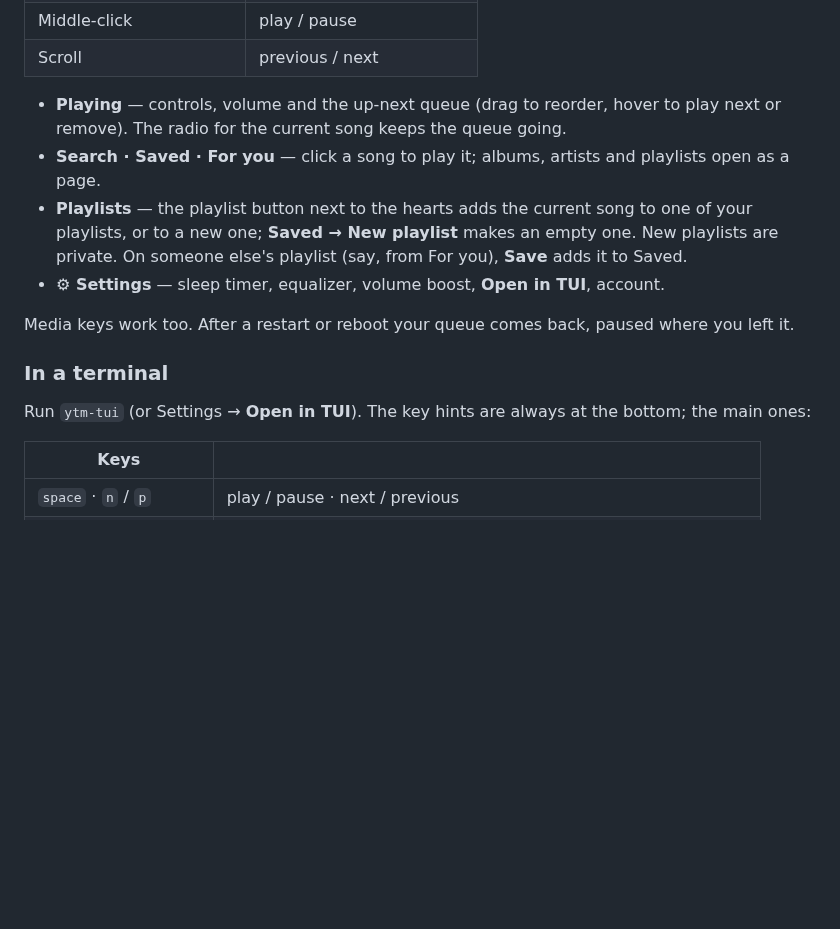
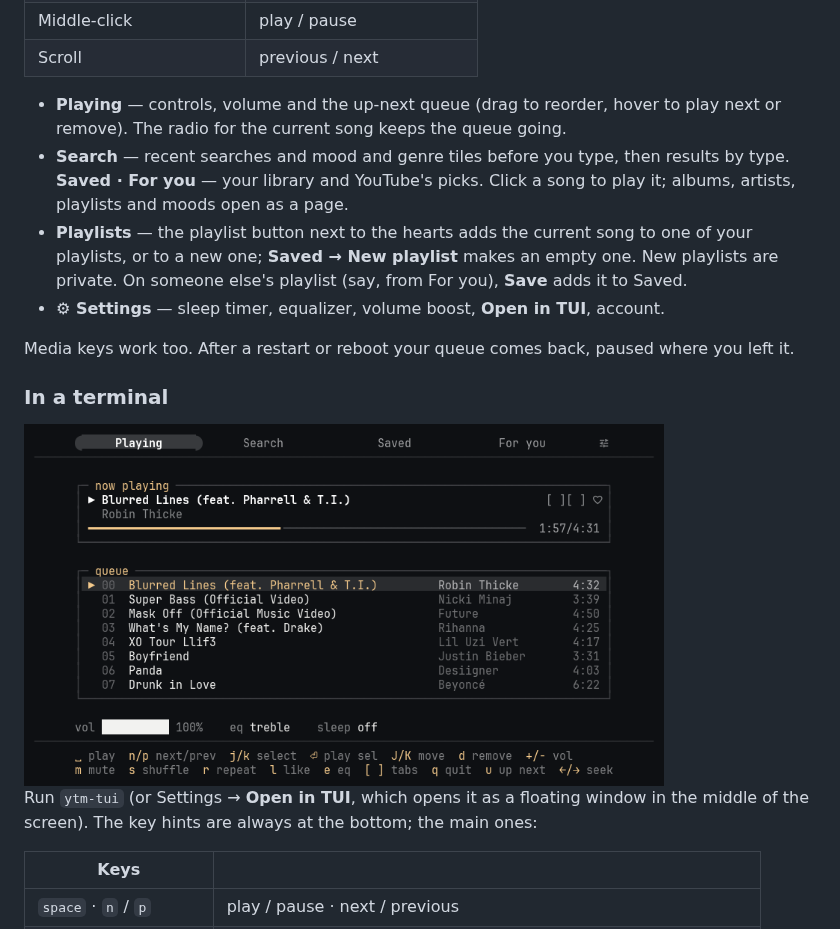
Before and after one commit to crsstha/ytm-bar, a Markdown page: README.md, the part around one of its changes. Drawn GitHub-style; pictures changed too: docs/tui.png; blank space fills up the shorter version.

```diff
--- a/README.md
+++ b/README.md
@@ -42,8 +43,9 @@ seconds. No Chromium? Use **Paste headers** instead.
 
 - **Playing** — controls, volume and the up-next queue (drag to reorder, hover to
   play next or remove). The radio for the current song keeps the queue going.
-- **Search · Saved · For you** — click a song to play it; albums, artists and
-  playlists open as a page.
+- **Search** — recent searches and mood and genre tiles before you type, then
+  results by type. **Saved · For you** — your library and YouTube's picks.
+  Click a song to play it; albums, artists, playlists and moods open as a page.
 - **Playlists** — the playlist button next to the hearts adds the current song
   to one of your playlists, or to a new one; **Saved → New playlist** makes an
   empty one. New playlists are private. On someone else's playlist (say, from
@@ -55,8 +57,11 @@ where you left it.
 
 ### In a terminal
 
-Run `ytm-tui` (or Settings → **Open in TUI**). The key hints are always at the
-bottom; the main ones:
+<img src="docs/tui.png" alt="ytm-tui: now playing, the queue and the key hints" width="640">
+
+Run `ytm-tui` (or Settings → **Open in TUI**, which opens it as a floating
+window in the middle of the screen). The key hints are always at the bottom;
+the main ones:
 
 | Keys | |
 |---|---|
```
Also changed, not shown: other parts of README.md (+6 -5 lines), docs/pill.png, docs/popup.png, docs/search.png (added).
